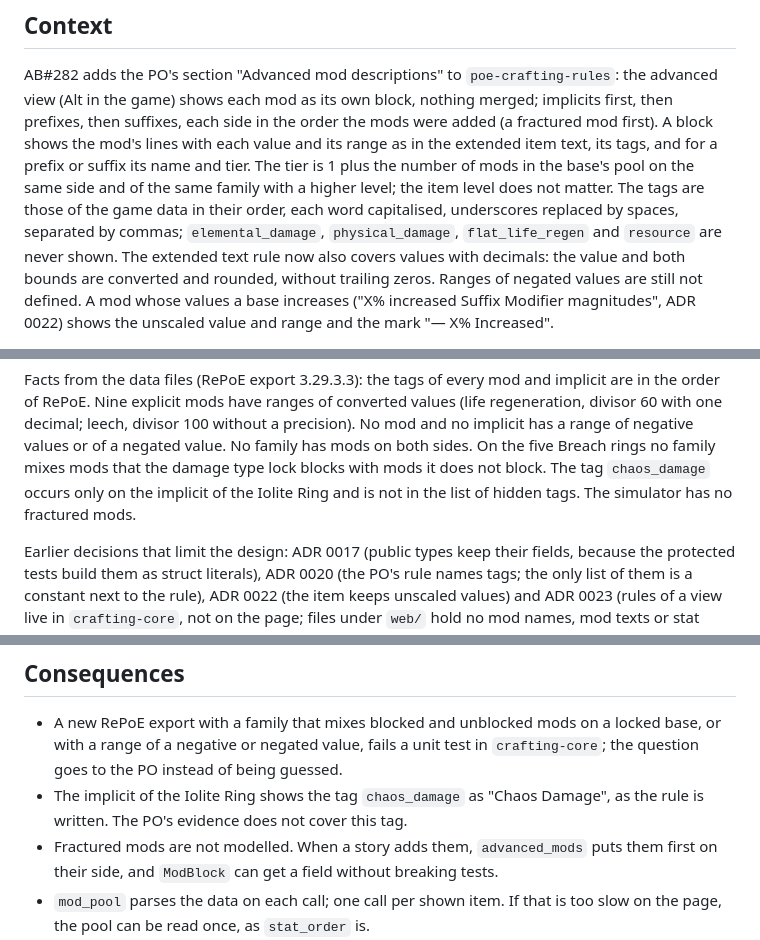
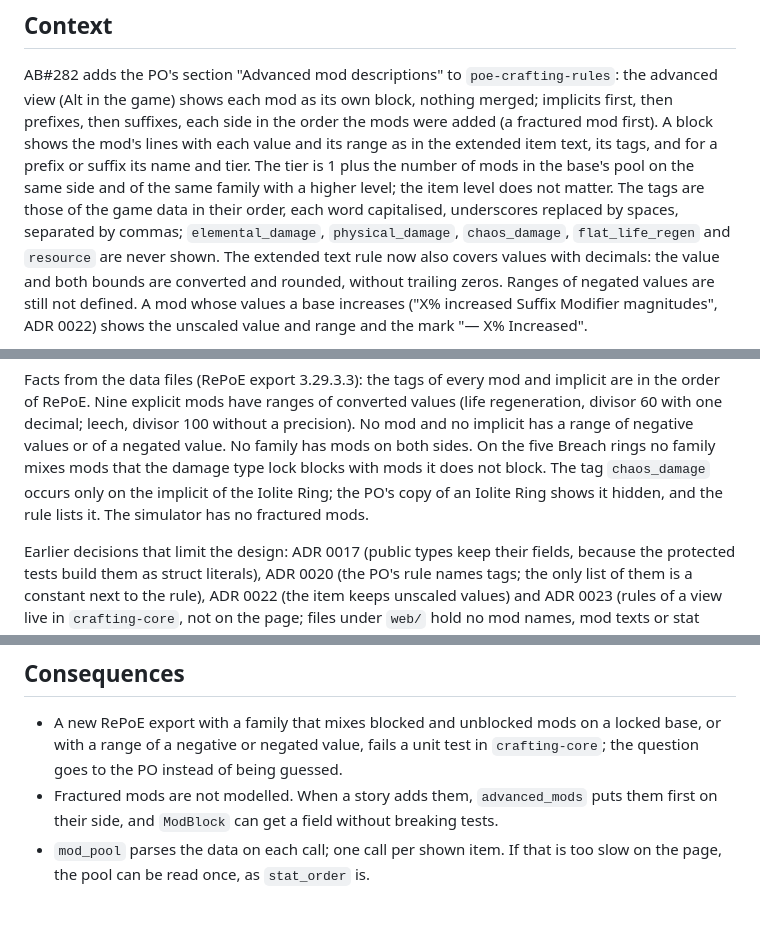
Before and after one commit to Maraleroo/poe-crafting-sim, a Markdown page: docs/adr/0024-advanced-mod-descriptions.md, 3 parts joined by grey strips. Rendered like a GitHub page; blank space fills up the shorter version.

Commit message:
docs: hide the tag chaos_damage in ADR 0024
Co-Authored-By: Claude Opus 5.5 <noreply@anthropic.com>

```diff
--- a/docs/adr/0024-advanced-mod-descriptions.md
+++ b/docs/adr/0024-advanced-mod-descriptions.md
@@ -13,7 +13,7 @@ tags, and for a prefix or suffix its name and tier. The tier is 1 plus the numbe
 the base's pool on the same side and of the same family with a higher level; the item level
 does not matter. The tags are those of the game data in their order, each word capitalised,
 underscores replaced by spaces, separated by commas; `elemental_damage`, `physical_damage`,
-`flat_life_regen` and `resource` are never shown. The extended text rule now also covers
+`chaos_damage`, `flat_life_regen` and `resource` are never shown. The extended text rule now also covers
 values with decimals: the value and both bounds are converted and rounded, without trailing
 zeros. Ranges of negated values are still not defined. A mod whose values a base increases
 ("X% increased Suffix Modifier magnitudes", ADR 0022) shows the unscaled value and range and the
@@ -32,8 +32,8 @@ the order of RePoE. Nine explicit mods have ranges of converted values (life reg
 divisor 60 with one decimal; leech, divisor 100 without a precision). No mod and no implicit
 has a range of negative values or of a negated value. No family has mods on both sides. On the
 five Breach rings no family mixes mods that the damage type lock blocks with mods it does not
-block. The tag `chaos_damage` occurs only on the implicit of the Iolite Ring and is not in the
-list of hidden tags. The simulator has no fractured mods.
+block. The tag `chaos_damage` occurs only on the implicit of the Iolite Ring; the PO's copy
+of an Iolite Ring shows it hidden, and the rule lists it. The simulator has no fractured mods.
 
 Earlier decisions that limit the design: ADR 0017 (public types keep their fields, because the
 protected tests build them as struct literals), ADR 0020 (the PO's rule names tags; the only
@@ -124,8 +124,6 @@ mod names, mod texts or stat identifiers).
 - A new RePoE export with a family that mixes blocked and unblocked mods on a locked base, or
   with a range of a negative or negated value, fails a unit test in `crafting-core`; the
   question goes to the PO instead of being guessed.
-- The implicit of the Iolite Ring shows the tag `chaos_damage` as "Chaos Damage", as the rule
-  is written. The PO's evidence does not cover this tag.
 - Fractured mods are not modelled. When a story adds them, `advanced_mods` puts them first on
   their side, and `ModBlock` can get a field without breaking tests.
 - `mod_pool` parses the data on each call; one call per shown item. If that is too slow on the
```
